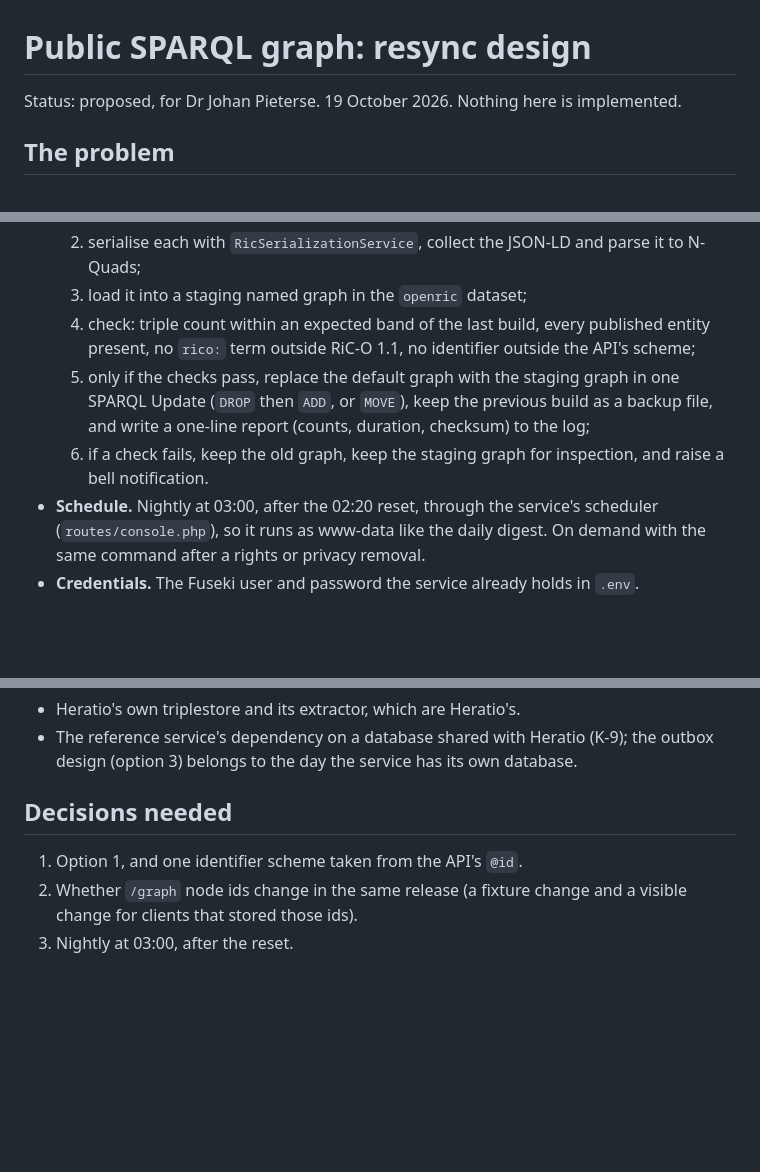
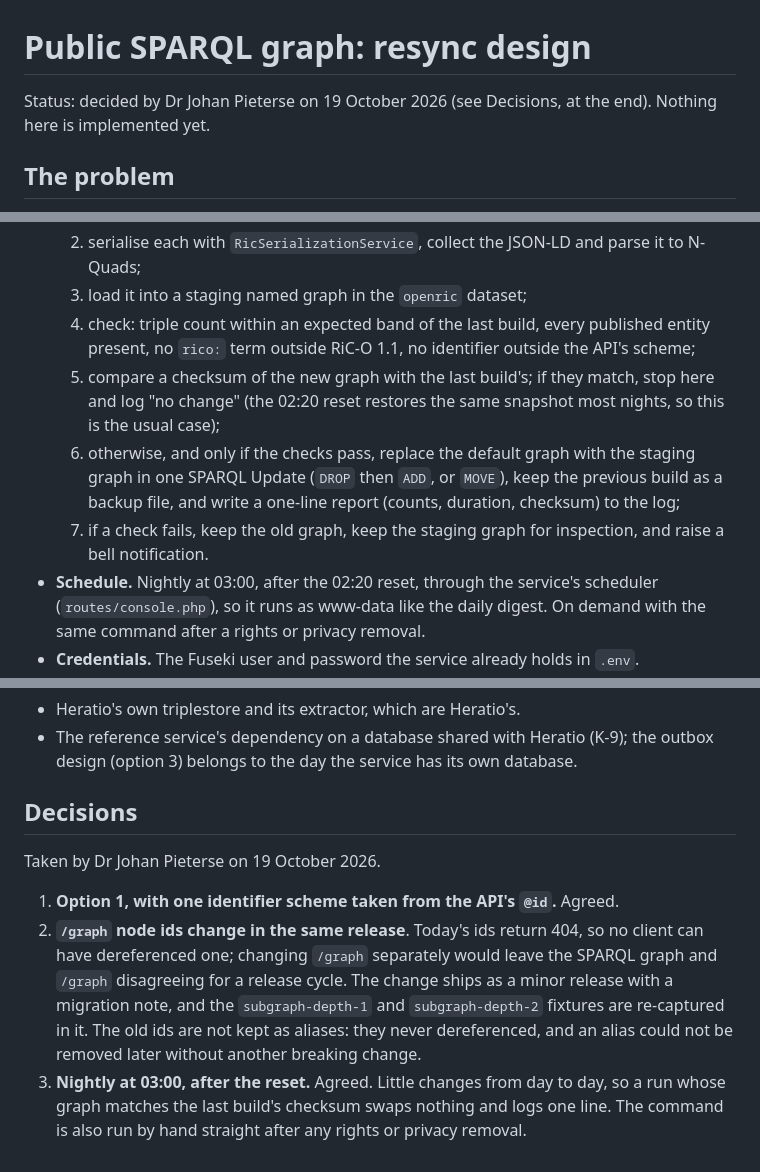
Before and after one commit to openric/service, a Markdown page: docs/plans/2026-10-19-sparql-graph-resync-design.md, 3 parts joined by grey strips. Rendered like a GitHub page; blank space fills up the shorter version.

Commit message:
The SPARQL graph resync decisions: one identifier scheme from the API's @id, a nightly rebuild at 03:00 that swaps nothing when the graph has not changed, and the recommendation that /graph node ids change in the same release

```diff
--- a/docs/plans/2026-10-19-sparql-graph-resync-design.md
+++ b/docs/plans/2026-10-19-sparql-graph-resync-design.md
@@ -1,6 +1,6 @@
 # Public SPARQL graph: resync design
 
-Status: proposed, for Dr Johan Pieterse. 19 October 2026. Nothing here is implemented.
+Status: decided by Dr Johan Pieterse on 19 October 2026 (see Decisions, at the end). Nothing here is implemented yet.
 
 ## The problem
 
@@ -42,8 +42,9 @@ Option 1, with one identifier scheme.
   2. serialise each with `RicSerializationService`, collect the JSON-LD and parse it to N-Quads;
   3. load it into a staging named graph in the `openric` dataset;
   4. check: triple count within an expected band of the last build, every published entity present, no `rico:` term outside RiC-O 1.1, no identifier outside the API's scheme;
-  5. only if the checks pass, replace the default graph with the staging graph in one SPARQL Update (`DROP` then `ADD`, or `MOVE`), keep the previous build as a backup file, and write a one-line report (counts, duration, checksum) to the log;
-  6. if a check fails, keep the old graph, keep the staging graph for inspection, and raise a bell notification.
+  5. compare a checksum of the new graph with the last build's; if they match, stop here and log "no change" (the 02:20 reset restores the same snapshot most nights, so this is the usual case);
+  6. otherwise, and only if the checks pass, replace the default graph with the staging graph in one SPARQL Update (`DROP` then `ADD`, or `MOVE`), keep the previous build as a backup file, and write a one-line report (counts, duration, checksum) to the log;
+  7. if a check fails, keep the old graph, keep the staging graph for inspection, and raise a bell notification.
 - **Schedule.** Nightly at 03:00, after the 02:20 reset, through the service's scheduler (`routes/console.php`), so it runs as www-data like the daily digest. On demand with the same command after a rights or privacy removal.
 - **Credentials.** The Fuseki user and password the service already holds in `.env`.
 
@@ -66,8 +67,10 @@ Option 1, with one identifier scheme.
 - Heratio's own triplestore and its extractor, which are Heratio's.
 - The reference service's dependency on a database shared with Heratio (K-9); the outbox design (option 3) belongs to the day the service has its own database.
 
-## Decisions needed
+## Decisions
 
-1. Option 1, and one identifier scheme taken from the API's `@id`.
-2. Whether `/graph` node ids change in the same release (a fixture change and a visible change for clients that stored those ids).
-3. Nightly at 03:00, after the reset.
+Taken by Dr Johan Pieterse on 19 October 2026.
+
+1. **Option 1, with one identifier scheme taken from the API's `@id`.** Agreed.
+2. **`/graph` node ids change in the same release**. Today's ids return 404, so no client can have dereferenced one; changing `/graph` separately would leave the SPARQL graph and `/graph` disagreeing for a release cycle. The change ships as a minor release with a migration note, and the `subgraph-depth-1` and `subgraph-depth-2` fixtures are re-captured in it. The old ids are not kept as aliases: they never dereferenced, and an alias could not be removed later without another breaking change.
+3. **Nightly at 03:00, after the reset.** Agreed. Little changes from day to day, so a run whose graph matches the last build's checksum swaps nothing and logs one line. The command is also run by hand straight after any rights or privacy removal.
```
